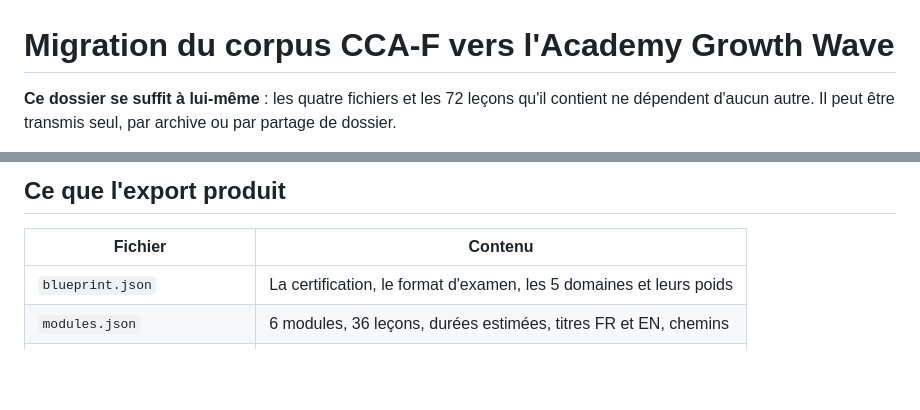
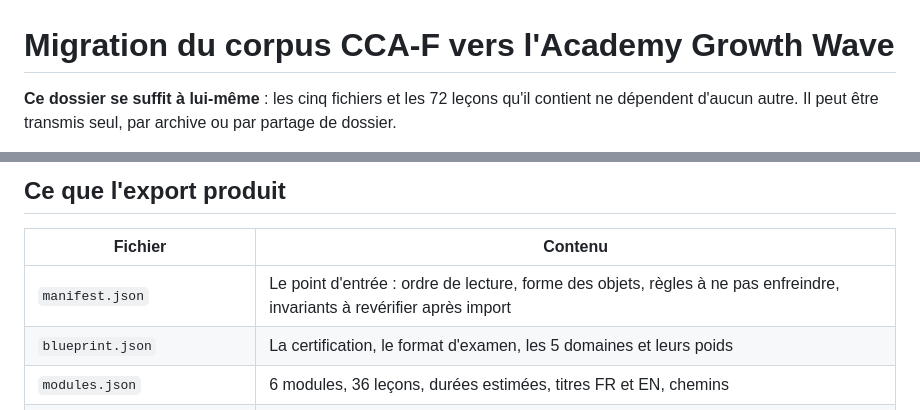
Before and after one commit to VictorNain26/cca-f-revision, a Markdown page: migration/README.md, 2 parts joined by grey strips. Drawn GitHub-style; blank space fills up the shorter version.

Commit message:
docs(migration): list manifest.json among the delivered files
The README announced four files and described four; the manifest added
in the previous commit made five. A recipient counting them would have
wondered which one was missing.

```diff
--- a/migration/README.md
+++ b/migration/README.md
@@ -1,6 +1,6 @@
 # Migration du corpus CCA-F vers l'Academy Growth Wave
 
-**Ce dossier se suffit à lui-même** : les quatre fichiers et les 72 leçons qu'il
+**Ce dossier se suffit à lui-même** : les cinq fichiers et les 72 leçons qu'il
 contient ne dépendent d'aucun autre. Il peut être transmis seul, par archive ou
 par partage de dossier.
 
@@ -58,6 +58,7 @@ parcours CCDF, pas à un module noté — d'où `weight: 0` et `prerequisite: tr
 
 | Fichier | Contenu |
 |---|---|
+| `manifest.json` | Le point d'entrée : ordre de lecture, forme des objets, règles à ne pas enfreindre, invariants à revérifier après import |
 | `blueprint.json` | La certification, le format d'examen, les 5 domaines et leurs poids |
 | `modules.json` | 6 modules, 36 leçons, durées estimées, titres FR et EN, chemins |
 | `lessons/<M>/<lang>/<S>.md` | 72 fichiers : le Markdown de chaque leçon, frontmatter compris |
```
